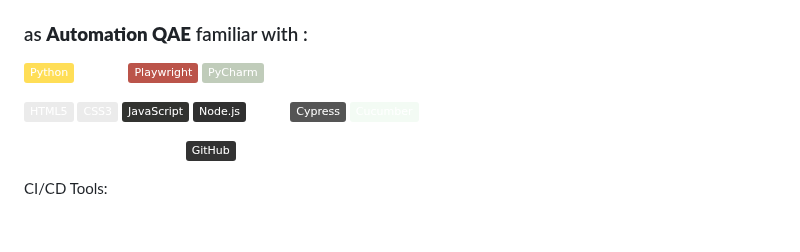
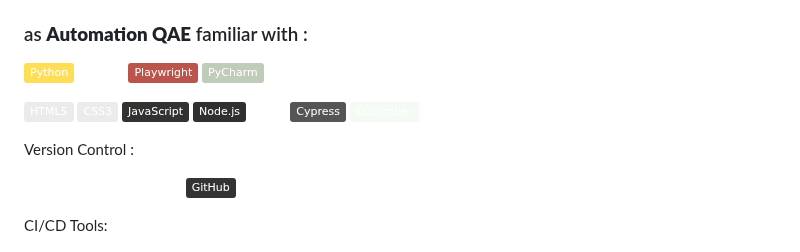
Before and after one commit to anhelina-lunova/anhelina-lunova, a Markdown page: README.md, the part around the change. GitHub-like rendering; badges without logos; blank space fills up the shorter version.

Commit message:
add VC section

```diff
--- a/README.md
+++ b/README.md
@@ -176,7 +176,6 @@ Driven QA engineer with an unwavering commitment to crafting exceptional softwar
 [![](https://img.shields.io/badge/Playwright-bb544a?logo=Playwright&logoColor=68ac41)]()
 [![](https://img.shields.io/badge/PyCharm-c0ccba?&logo=PyCharm&logoColor=4B4A16)]()
 
-
 [![](https://img.shields.io/badge/HTML5-ebebeb?logo=html5&logoColor=)]()
 [![](https://img.shields.io/badge/CSS3-ebebeb?logo=css3&logoColor=264de4)]()
 [![](https://img.shields.io/badge/JavaScript-323330?logo=javascript&logoColor=)]()
@@ -185,6 +184,8 @@ Driven QA engineer with an unwavering commitment to crafting exceptional softwar
 [![](https://img.shields.io/badge/Cypress-gray?logo=cypress&logoColor=)]()
 [![](https://img.shields.io/badge/Cucumber-F3FBF4?logo=cucumber&logoColor=00A818)]()
 [![](https://img.shields.io/badge/VSCode-white?logo=visual-studio-code&logoColor=016EC5)]()
+
+Version Control :
 
 [![](https://img.shields.io/badge/Git-white?logo=git&logoColor=f34f29)]()
 [![](https://img.shields.io/badge/gitignore.io-white?logo=gitignoredotio&logoColor=204ecf)]()
```
